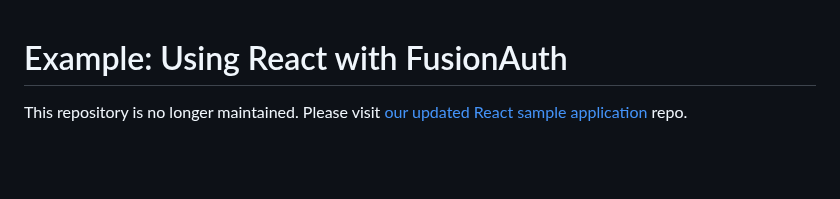
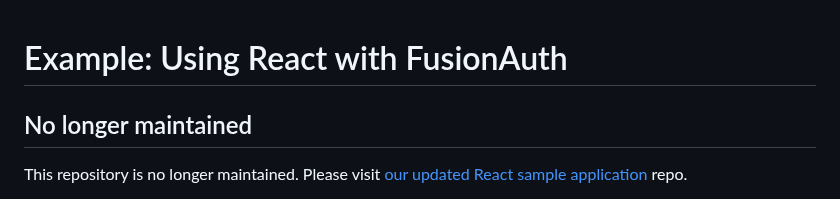
Before and after one commit to FusionAuth/fusionauth-example-react, a Markdown page: README.md, the part around the change. GitHub-like rendering; blank space fills up the shorter version.

Commit message:
Updated readme before archiving

```diff
--- a/README.md
+++ b/README.md
@@ -1,4 +1,6 @@
 # Example: Using React with FusionAuth
+
+## No longer maintained
 
 This repository is no longer maintained. Please visit [our updated React sample application](https://github.com/fusionauth/fusionauth-example-react-guide) repo.
 
```
